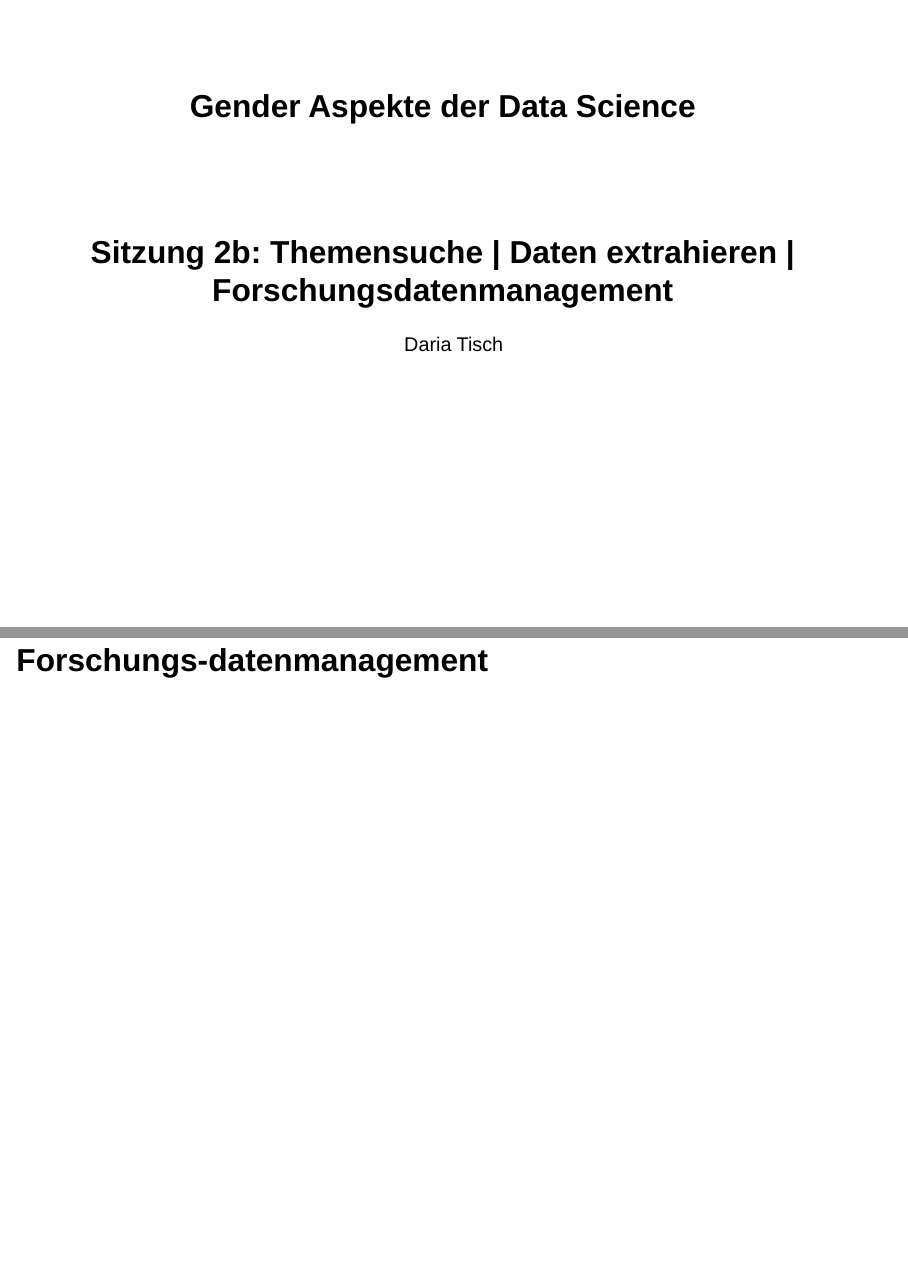
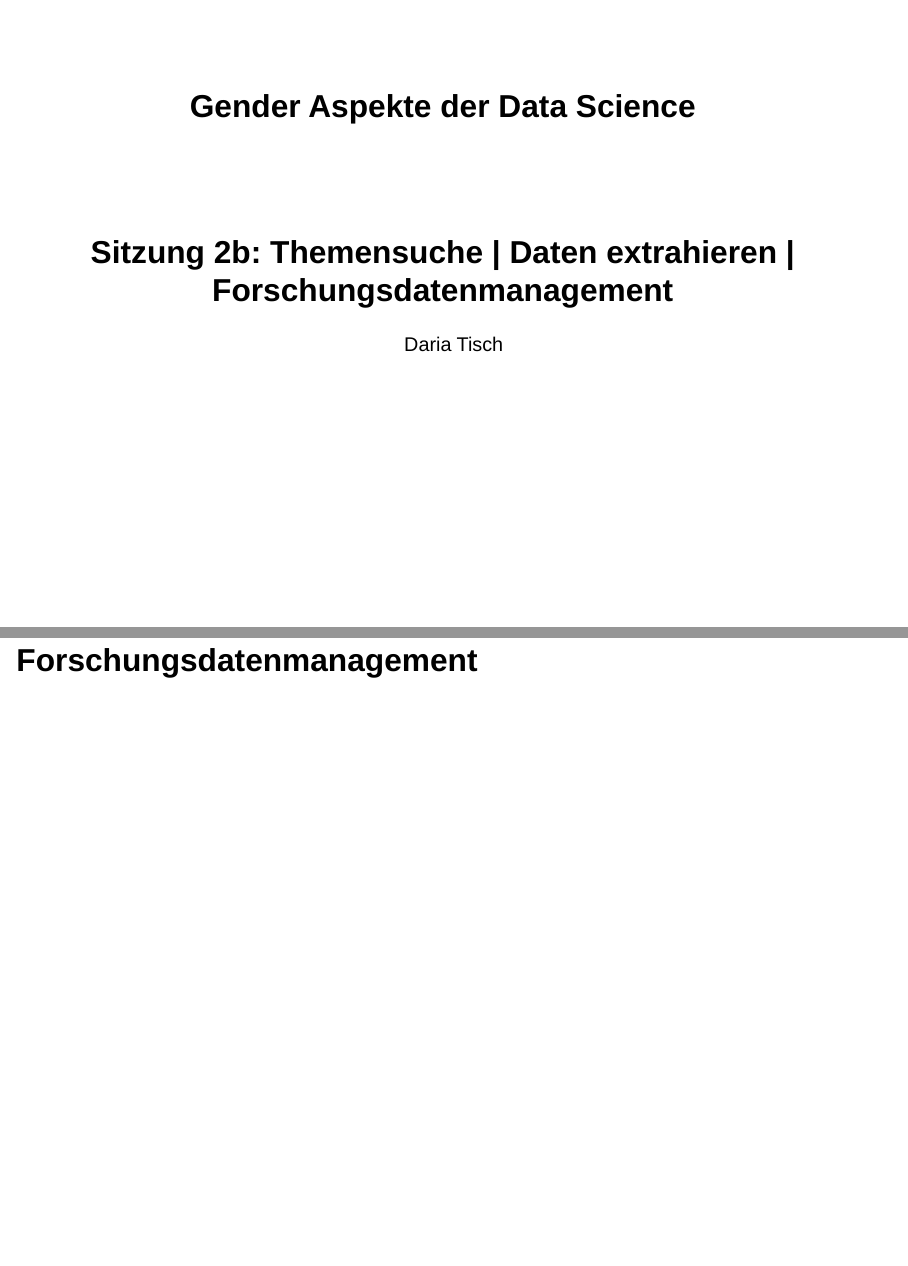
Before and after one commit to dariatisch/gender_data_science_2026, a Quarto document (slides_quarto/02b_gender_data_science.qmd): pages 1 and 2 of 35, joined at a grey line. Rendered offline with R 4.5, knitr and Pandoc in place of Quarto, with nearby package versions; drawn as Slidy slides in place of the format the file asks for; some code elsewhere in the file could not run offline.

Commit message:
added slides 02b

```diff
--- a/slides_quarto/02b_gender_data_science.qmd
+++ b/slides_quarto/02b_gender_data_science.qmd
@@ -15,7 +15,7 @@ execute:
 
 
 
-# Forschungs-datenmanagement {.smaller}
+# Forschungsdatenmanagement {.smaller}
 
 ## Was ist Forschungsdatenmanagement? {.smaller}
 
```
Also changed, not shown: .quarto/idx/slides_quarto/02b_gender_data_science.qmd.json, 4 other files.
